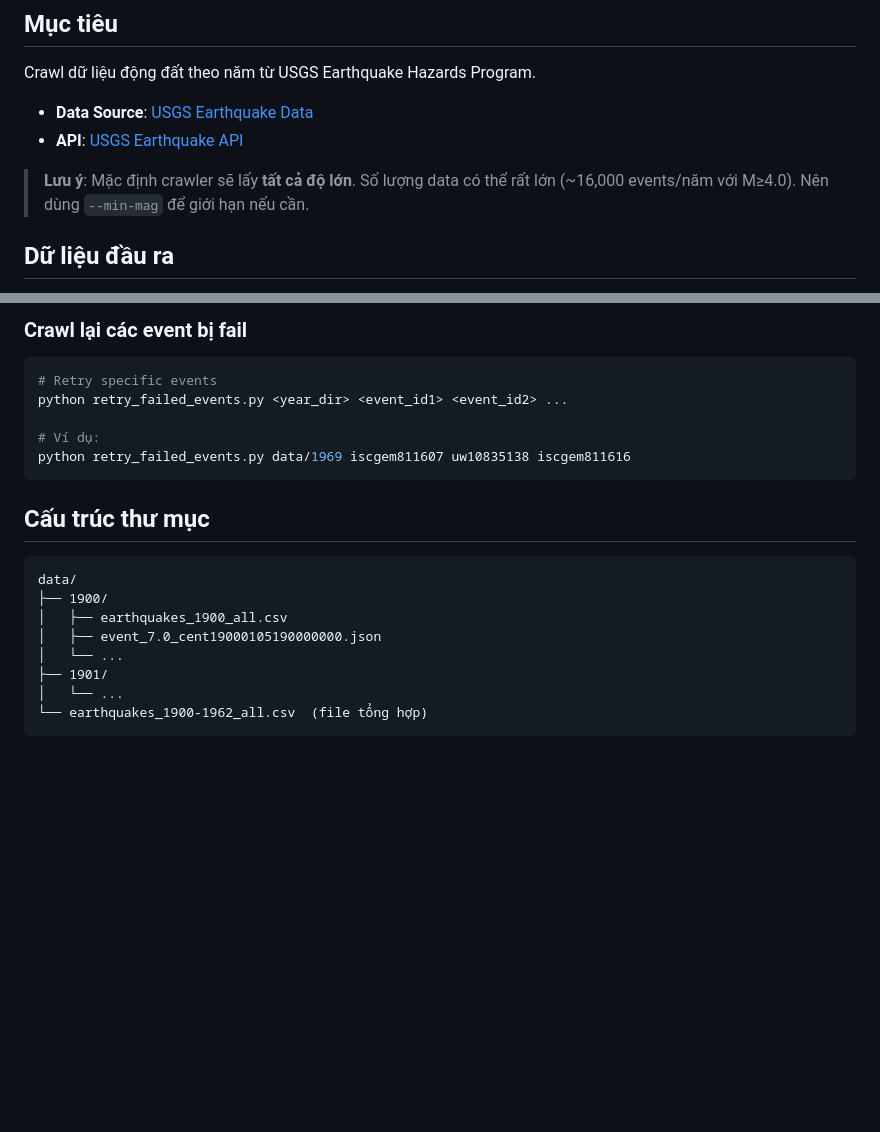
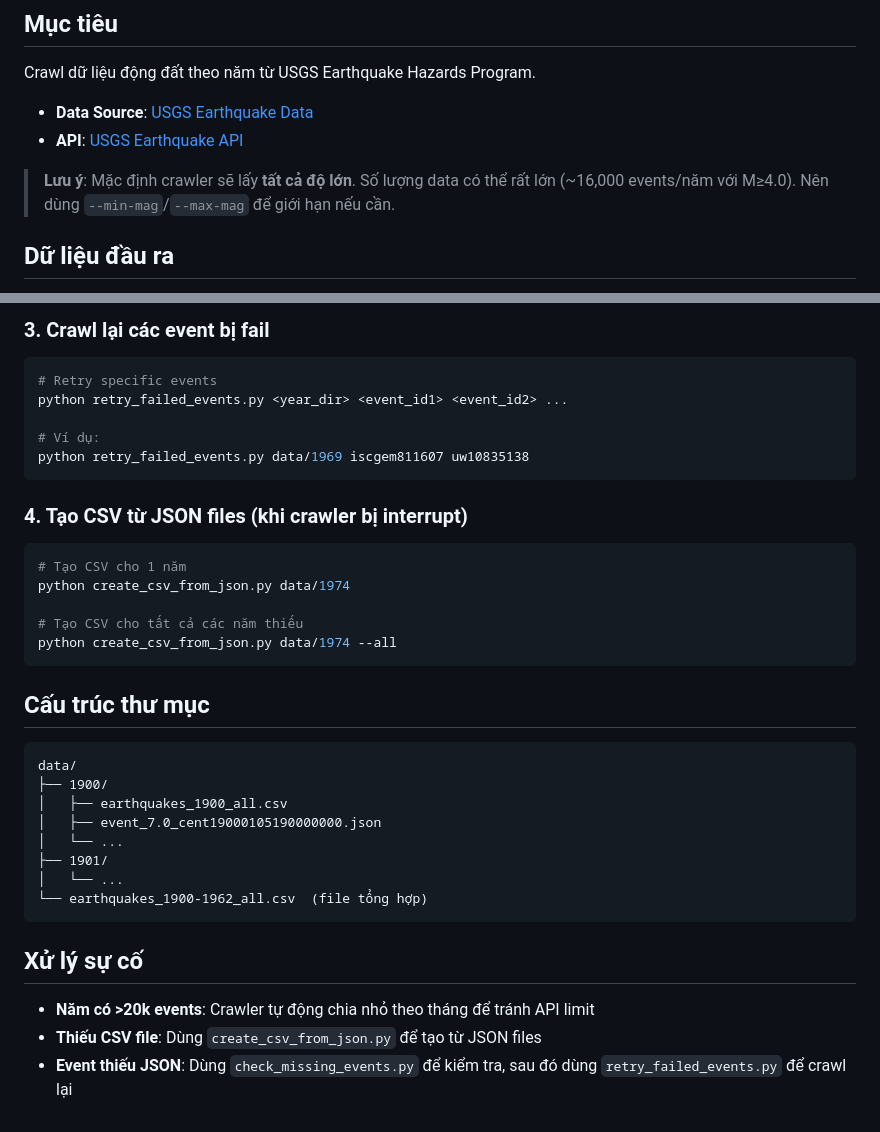
Before and after one commit to nht-master-k20/earthquake-sequence-mining, a Markdown page: README.md, 2 parts joined by grey strips. GitHub-like rendering; blank space fills up the shorter version.

````diff
--- a/README.md
+++ b/README.md
@@ -9,7 +9,7 @@ Crawl dữ liệu động đất theo năm từ USGS Earthquake Hazards Program.
 - **Data Source**: [USGS Earthquake Data](https://www.usgs.gov/programs/earthquake-hazards/science/earthquake-data)
 - **API**: [USGS Earthquake API](https://earthquake.usgs.gov/fdsnws/event/1/)
 
-> **Lưu ý**: Mặc định crawler sẽ lấy **tất cả độ lớn**. Số lượng data có thể rất lớn (~16,000 events/năm với M≥4.0). Nên dùng `--min-mag` để giới hạn nếu cần.
+> **Lưu ý**: Mặc định crawler sẽ lấy **tất cả độ lớn**. Số lượng data có thể rất lớn (~16,000 events/năm với M≥4.0). Nên dùng `--min-mag`/`--max-mag` để giới hạn nếu cần.
 
 ## Dữ liệu đầu ra
 
@@ -119,13 +91,23 @@ year: event_id_2
 ```
 
-### Crawl lại các event bị fail
+### 3. Crawl lại các event bị fail
 
 ```bash
 # Retry specific events
 python retry_failed_events.py <year_dir> <event_id1> <event_id2> ...
 
 # Ví dụ:
-python retry_failed_events.py data/1969 iscgem811607 uw10835138 iscgem811616
+python retry_failed_events.py data/1969 iscgem811607 uw10835138
+```
+
+### 4. Tạo CSV từ JSON files (khi crawler bị interrupt)
+
+```bash
+# Tạo CSV cho 1 năm
+python create_csv_from_json.py data/1974
+
+# Tạo CSV cho tất cả các năm thiếu
+python create_csv_from_json.py data/1974 --all
 ```
 
 ## Cấu trúc thư mục
@@ -140,3 +122,9 @@ data/
 │   └── ...
 └── earthquakes_1900-1962_all.csv  (file tổng hợp)
 ```
+
+## Xử lý sự cố
+
+- **Năm có >20k events**: Crawler tự động chia nhỏ theo tháng để tránh API limit
+- **Thiếu CSV file**: Dùng `create_csv_from_json.py` để tạo từ JSON files
+- **Event thiếu JSON**: Dùng `check_missing_events.py` để kiểm tra, sau đó dùng `retry_failed_events.py` để crawl lại
````
Also changed, not shown: other parts of README.md (+16 -44 lines).
